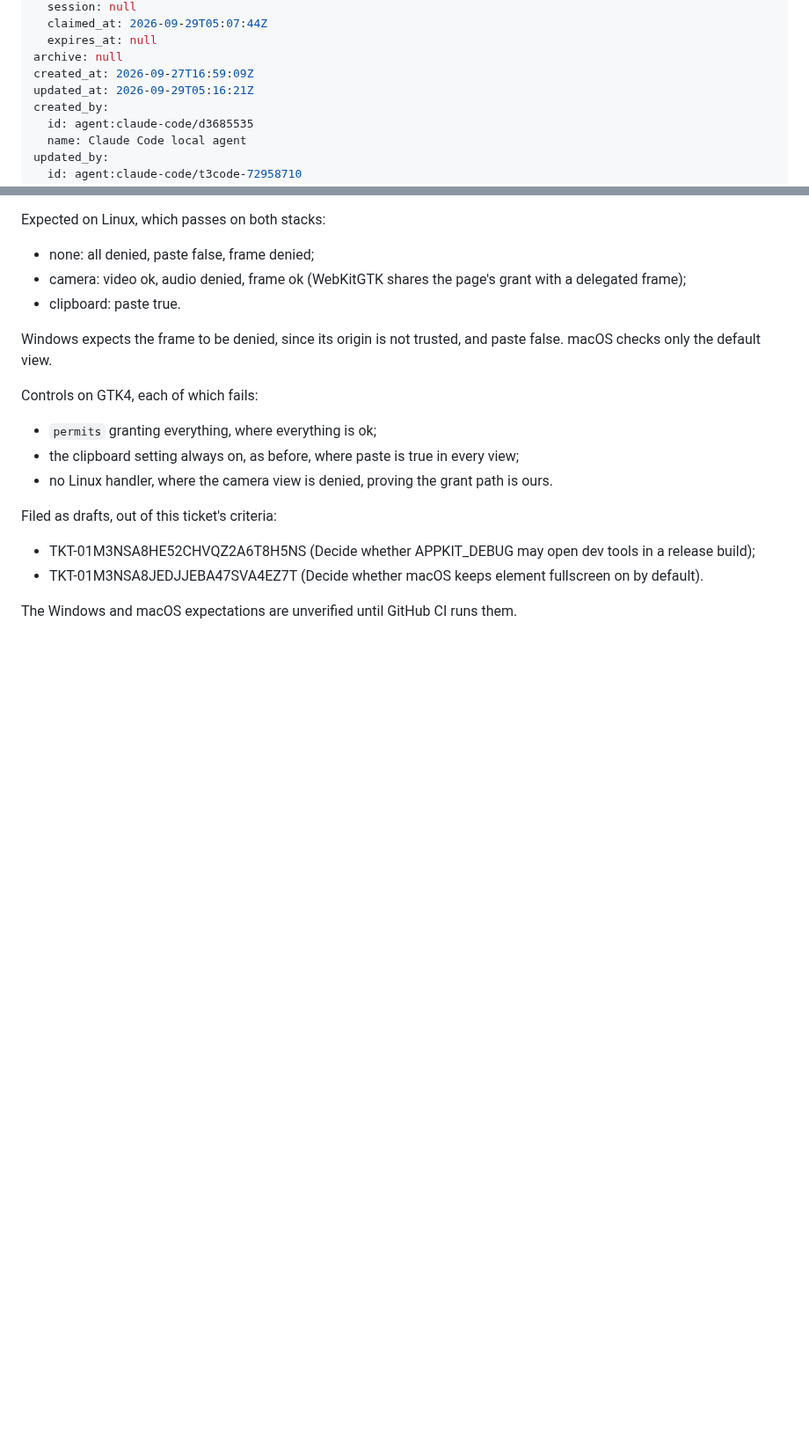
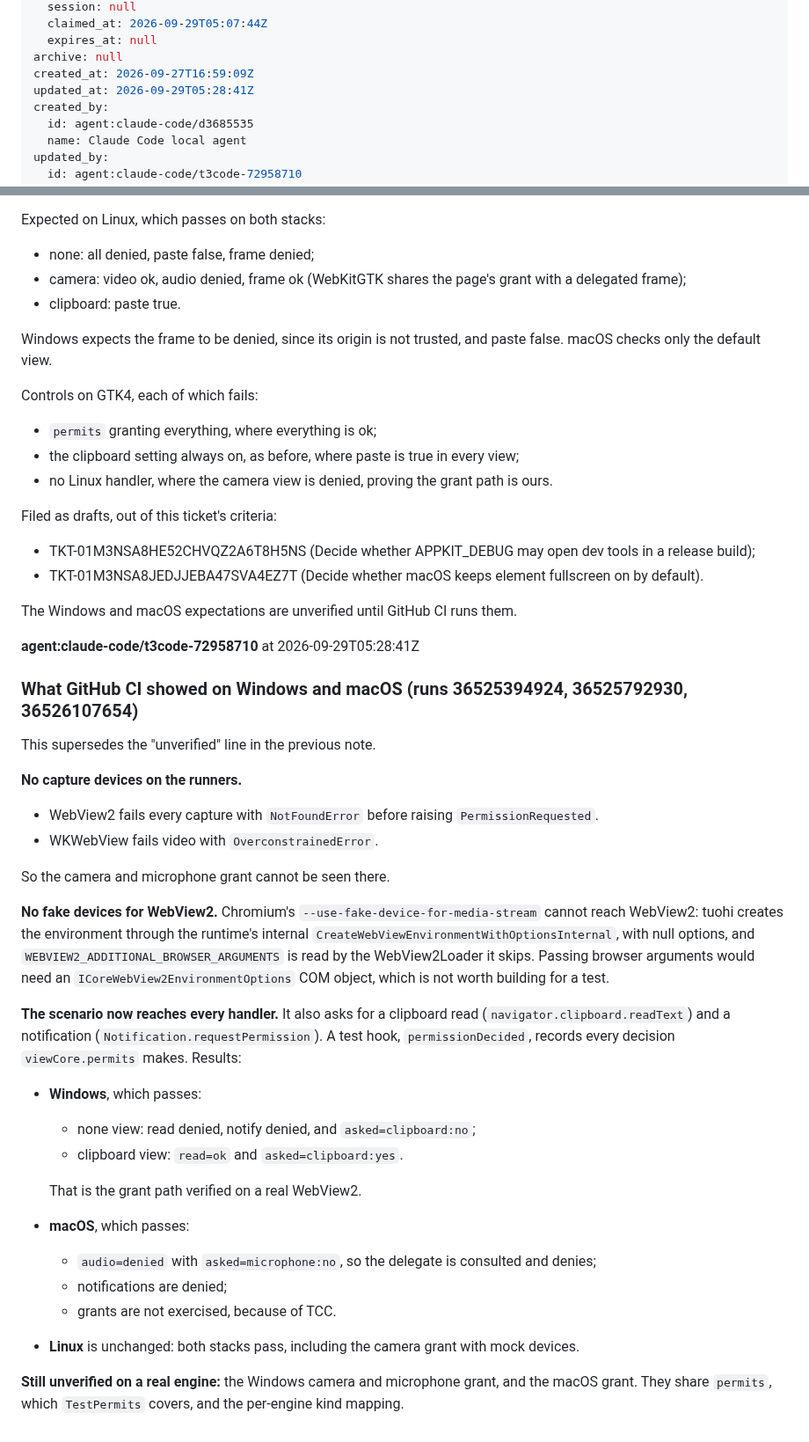
Before and after one commit to terva-sh/tuohi, a Markdown page: .tickets/tickets/TKT-01M3HWWRTVWVYSEDPRKSDPE783.md, 2 parts joined by grey strips. Shown at 88% size. Drawn GitHub-style; blank space fills up the shorter version.

Commit message:
TKT-01M3HWWRTVWVYSEDPRKSDPE783 Deny media and clipboard permissions unless the app allows them: what CI showed on Windows and macOS
Co-Authored-By: Claude Opus 5.5 (1M context) <noreply@anthropic.com>

```diff
--- a/.tickets/tickets/TKT-01M3HWWRTVWVYSEDPRKSDPE783.md
+++ b/.tickets/tickets/TKT-01M3HWWRTVWVYSEDPRKSDPE783.md
@@ -31,7 +31,7 @@ claim:
   expires_at: null
 archive: null
 created_at: 2026-09-27T16:59:09Z
-updated_at: 2026-09-29T05:16:21Z
+updated_at: 2026-09-29T05:28:41Z
 created_by:
   id: agent:claude-code/d3685535
   name: Claude Code local agent
@@ -164,3 +164,32 @@ Filed as drafts, out of this ticket's criteria:
 - TKT-01M3NSA8JEDJJEBA47SVA4EZ7T (Decide whether macOS keeps element fullscreen on by default).
 
 The Windows and macOS expectations are unverified until GitHub CI runs them.
+
+**agent:claude-code/t3code-72958710** at 2026-09-29T05:28:41Z
+
+### What GitHub CI showed on Windows and macOS (runs 36525394924, 36525792930, 36526107654)
+
+This supersedes the "unverified" line in the previous note.
+
+**No capture devices on the runners.**
+- WebView2 fails every capture with `NotFoundError` before raising `PermissionRequested`.
+- WKWebView fails video with `OverconstrainedError`.
+
+So the camera and microphone grant cannot be seen there.
+
+**No fake devices for WebView2.** Chromium's `--use-fake-device-for-media-stream` cannot reach WebView2: tuohi creates the environment through the runtime's internal `CreateWebViewEnvironmentWithOptionsInternal`, with null options, and `WEBVIEW2_ADDITIONAL_BROWSER_ARGUMENTS` is read by the WebView2Loader it skips. Passing browser arguments would need an `ICoreWebView2EnvironmentOptions` COM object, which is not worth building for a test.
+
+**The scenario now reaches every handler.** It also asks for a clipboard read (`navigator.clipboard.readText`) and a notification (`Notification.requestPermission`). A test hook, `permissionDecided`, records every decision `viewCore.permits` makes. Results:
+
+- **Windows**, which passes:
+  - none view: read denied, notify denied, and `asked=clipboard:no`;
+  - clipboard view: `read=ok` and `asked=clipboard:yes`.
+
+  That is the grant path verified on a real WebView2.
+- **macOS**, which passes:
+  - `audio=denied` with `asked=microphone:no`, so the delegate is consulted and denies;
+  - notifications are denied;
+  - grants are not exercised, because of TCC.
+- **Linux** is unchanged: both stacks pass, including the camera grant with mock devices.
+
+**Still unverified on a real engine:** the Windows camera and microphone grant, and the macOS grant. They share `permits`, which `TestPermits` covers, and the per-engine kind mapping.
```
